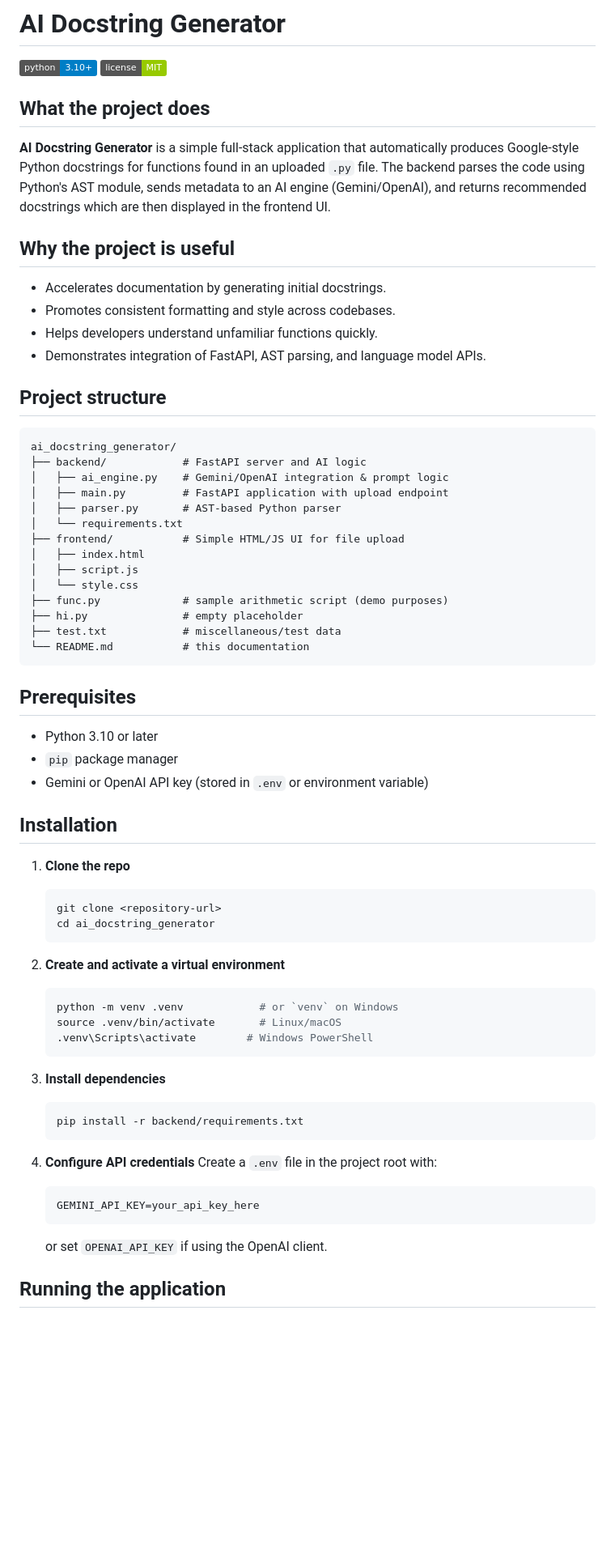
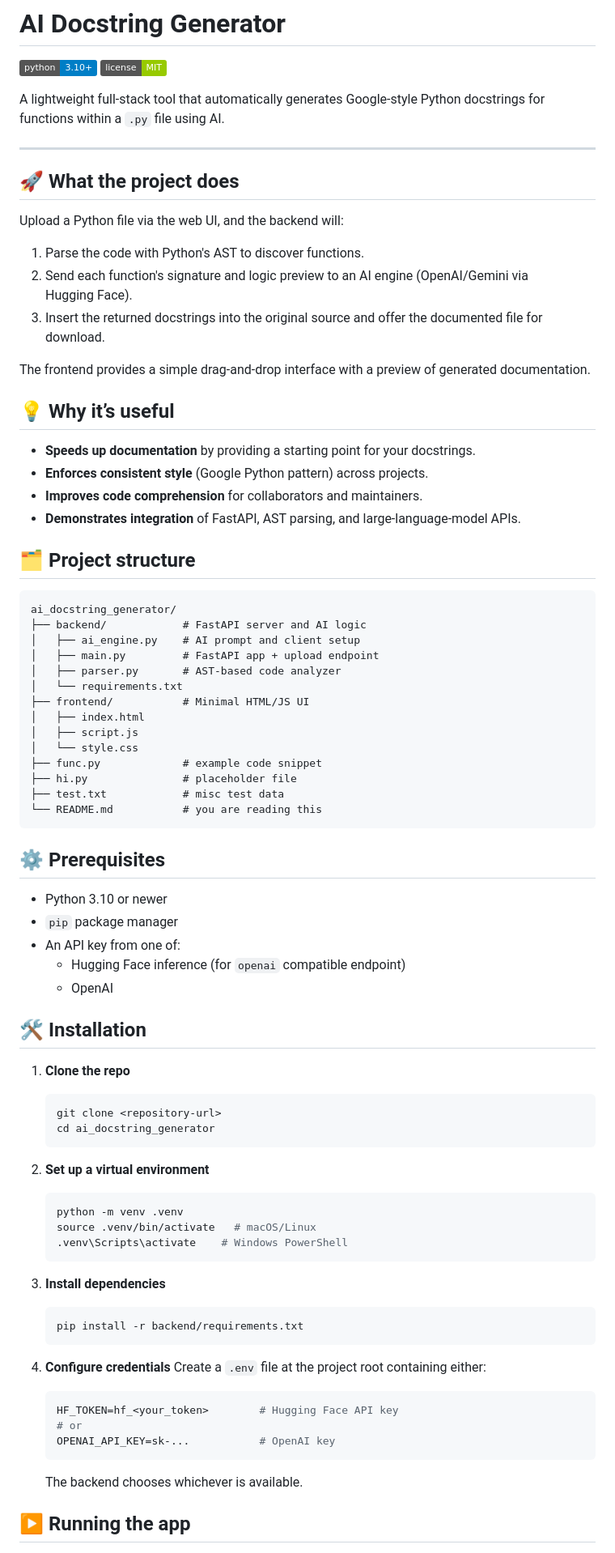
Before and after one commit to rvranjan01/ai_docstring_generator, a Markdown page: README.md, the part around one of its changes. Shown at 81% size. Drawn GitHub-style; badges without logos; blank space fills up the shorter version.

````diff
--- a/README.md
+++ b/README.md
@@ -2,43 +2,55 @@
 
 ![Python version](https://img.shields.io/badge/python-3.10%2B-blue) ![License](https://img.shields.io/badge/license-MIT-green)
 
-## What the project does
+A lightweight full‑stack tool that automatically generates Google‑style Python docstrings for functions within a `.py` file using AI.
 
-**AI Docstring Generator** is a simple full‑stack application that automatically produces Google‑style Python docstrings for functions found in an uploaded `.py` file. The backend parses the code using Python's AST module, sends metadata to an AI engine (Gemini/OpenAI), and returns recommended docstrings which are then displayed in the frontend UI.
+---
 
-## Why the project is useful
+## 🚀 What the project does
 
-- Accelerates documentation by generating initial docstrings.
-- Promotes consistent formatting and style across codebases.
-- Helps developers understand unfamiliar functions quickly.
-- Demonstrates integration of FastAPI, AST parsing, and language model APIs.
+Upload a Python file via the web UI, and the backend will:
 
-## Project structure
+1. Parse the code with Python's AST to discover functions.
+2. Send each function's signature and logic preview to an AI engine (OpenAI/Gemini via Hugging Face).
+3. Insert the returned docstrings into the original source and offer the documented file for download.
+
+The frontend provides a simple drag‑and‑drop interface with a preview of generated documentation.
+
+## 💡 Why it’s useful
+
+- **Speeds up documentation** by providing a starting point for your docstrings.
+- **Enforces consistent style** (Google Python pattern) across projects.
+- **Improves code comprehension** for collaborators and maintainers.
+- **Demonstrates integration** of FastAPI, AST parsing, and large‑language‑model APIs.
+
+## 🗂️ Project structure
 
 ```
 ai_docstring_generator/
 ├── backend/            # FastAPI server and AI logic
-│   ├── ai_engine.py    # Gemini/OpenAI integration & prompt logic
-│   ├── main.py         # FastAPI application with upload endpoint
-│   ├── parser.py       # AST-based Python parser
+│   ├── ai_engine.py    # AI prompt and client setup
+│   ├── main.py         # FastAPI app + upload endpoint
+│   ├── parser.py       # AST-based code analyzer
 │   └── requirements.txt
-├── frontend/           # Simple HTML/JS UI for file upload
+├── frontend/           # Minimal HTML/JS UI
 │   ├── index.html
 │   ├── script.js
 │   └── style.css
-├── func.py             # sample arithmetic script (demo purposes)
-├── hi.py               # empty placeholder
-├── test.txt            # miscellaneous/test data
-└── README.md           # this documentation
+├── func.py             # example code snippet
+├── hi.py               # placeholder file
+├── test.txt            # misc test data
+└── README.md           # you are reading this
 ```
 
-## Prerequisites
+## ⚙️ Prerequisites
 
-- Python 3.10 or later
+- Python 3.10 or newer
 - `pip` package manager
-- Gemini or OpenAI API key (stored in `.env` or environment variable)
+- An API key from one of:
+  - Hugging Face inference (for `openai` compatible endpoint)
+  - OpenAI
 
-## Installation
+## 🛠️ Installation
 
 1. **Clone the repo**
    ```bash
@@ -46,11 +58,11 @@ ai_docstring_generator/
    cd ai_docstring_generator
    ```
 
-2. **Create and activate a virtual environment**
+2. **Set up a virtual environment**
    ```bash
-   python -m venv .venv            # or `venv` on Windows
-   source .venv/bin/activate       # Linux/macOS
-   .venv\Scripts\activate        # Windows PowerShell
+   python -m venv .venv
+   source .venv/bin/activate   # macOS/Linux
+   .venv\Scripts\activate    # Windows PowerShell
    ```
 
 3. **Install dependencies**
@@ -58,12 +70,14 @@ ai_docstring_generator/
    pip install -r backend/requirements.txt
    ```
 
-4. **Configure API credentials**
-   Create a `.env` file in the project root with:
+4. **Configure credentials**
+   Create a `.env` file at the project root containing either:
    ```env
-   GEMINI_API_KEY=your_api_key_here
+   HF_TOKEN=hf_<your_token>        # Hugging Face API key
+   # or
+   OPENAI_API_KEY=sk-...           # OpenAI key
    ```
-   or set `OPENAI_API_KEY` if using the OpenAI client.
+   The backend chooses whichever is available.
 
-## Running the application
+## ▶️ Running the app
 
````
Also changed, not shown: other parts of README.md (+20 -21 lines).
